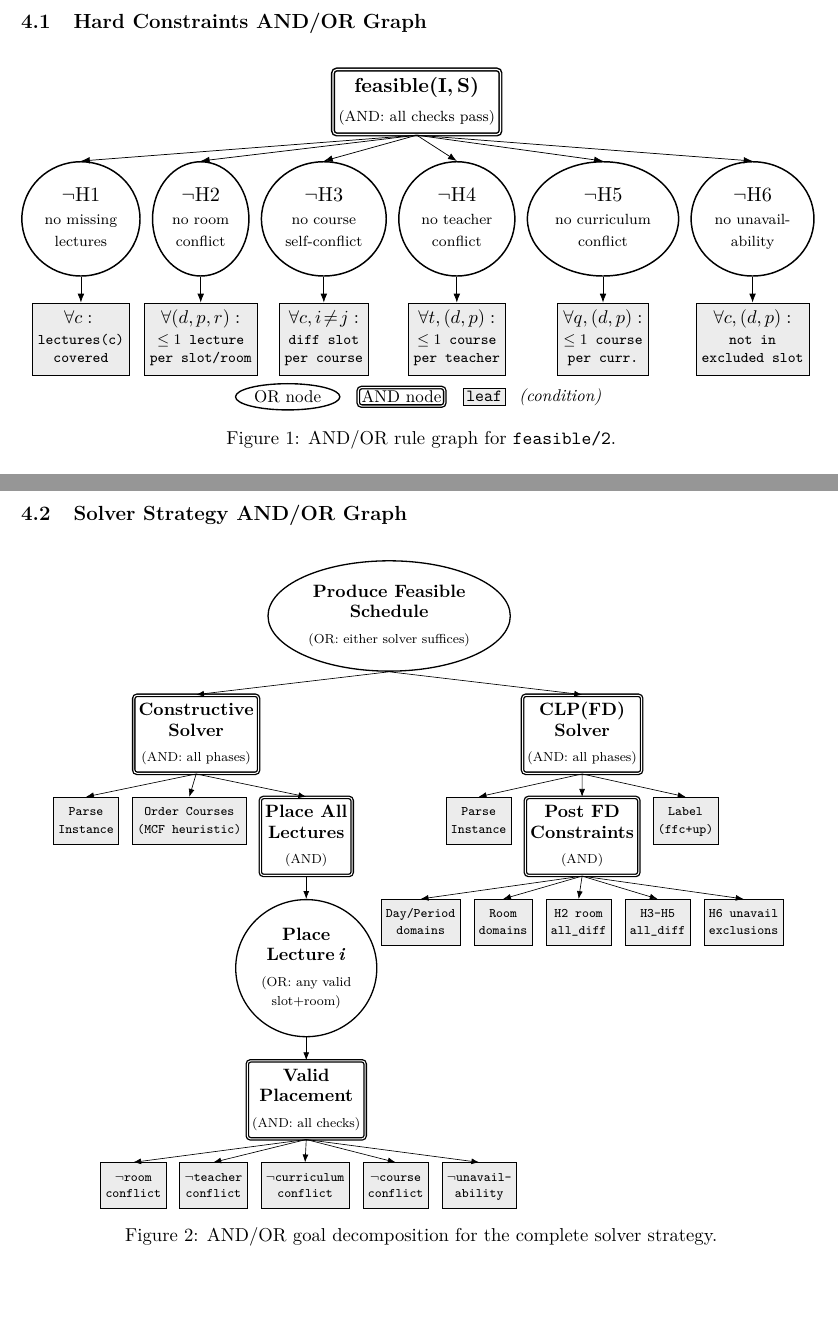
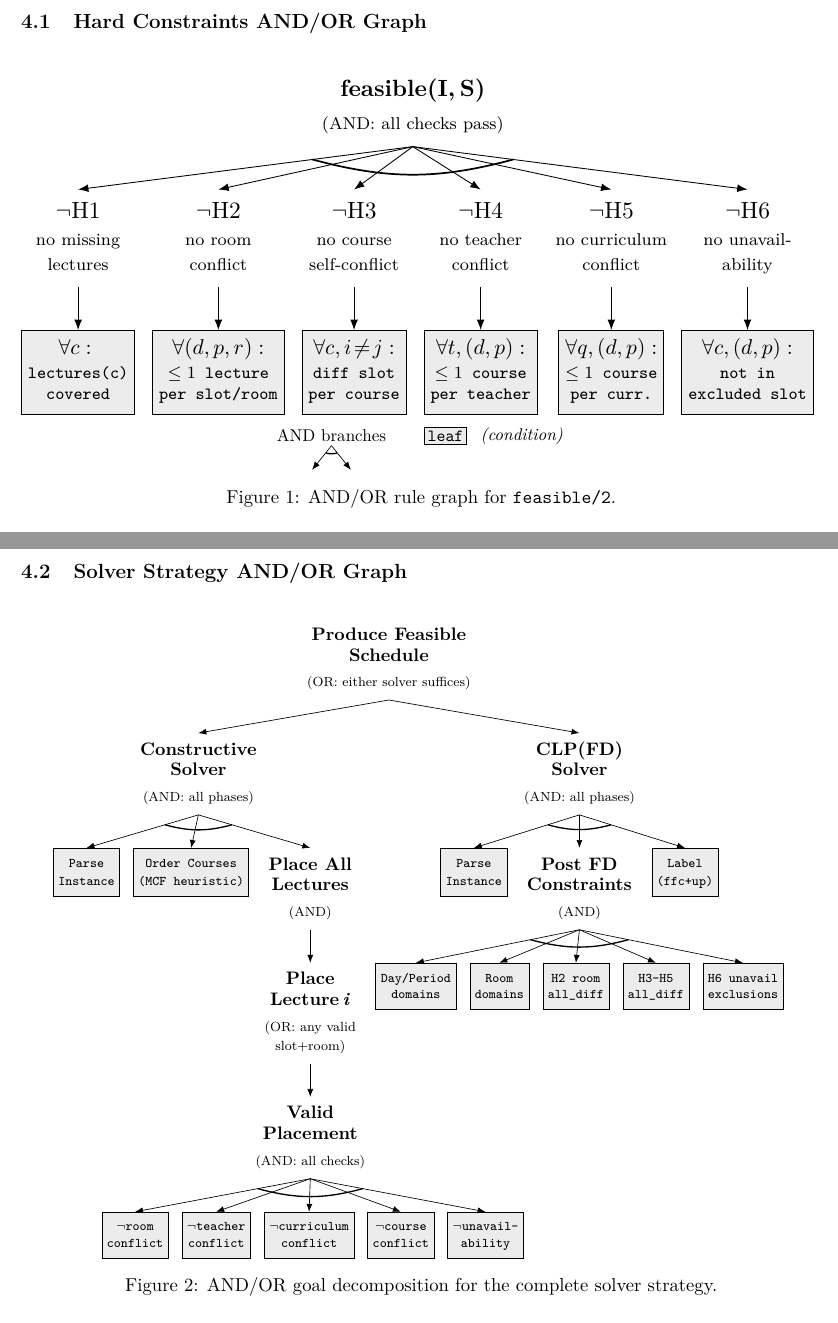
Before and after one commit to xenobinary/itc2007-timetabling, a LaTeX paper (docs/report/final_report.tex): two parts of pages 4 and 5 of 10, joined at a grey line, cut so that both start at the same text, the shorter picture padded with empty space. Compiled offline with pdfLaTeX.

Commit message:
refine the AND/OR graph

```diff
--- a/docs/report/final_report.tex
+++ b/docs/report/final_report.tex
@@ -164,33 +164,26 @@ The CLP(FD) solver takes a constraint-propagation approach:
 \begin{forest}
   for tree={
     edge={-Latex},
-    l sep=14pt, s sep=6pt,
+    l sep=20pt, s sep=8pt,
     anchor=north,
   }
-  [{\textbf{feasible(I,\,S)}\\[2pt]\scriptsize(AND: all checks pass)},
-   andnd
-    [{\(\lnot\)H1\\[-1pt]\scriptsize no missing\\[-2pt]\scriptsize lectures},
-     ornd
+  [{\textbf{feasible(I,\,S)}\\[2pt]\scriptsize(AND: all checks pass)}, and arc, align=center
+    [{\(\lnot\)H1\\[-1pt]\scriptsize no missing\\[-2pt]\scriptsize lectures}, align=center
       [{$\forall c:\;$\\[-1pt]\scriptsize lectures(c)\\[-2pt]\scriptsize covered}, lfnd]
     ]
-    [{\(\lnot\)H2\\[-1pt]\scriptsize no room\\[-2pt]\scriptsize conflict},
-     ornd
+    [{\(\lnot\)H2\\[-1pt]\scriptsize no room\\[-2pt]\scriptsize conflict}, align=center
       [{$\forall (d,p,r):$\\[-1pt]\scriptsize $\leq1$ lecture\\[-2pt]\scriptsize per slot/room}, lfnd]
     ]
-    [{\(\lnot\)H3\\[-1pt]\scriptsize no course\\[-2pt]\scriptsize self-conflict},
-     ornd
+    [{\(\lnot\)H3\\[-1pt]\scriptsize no course\\[-2pt]\scriptsize self-conflict}, align=center
       [{$\forall c,i\!\neq\!j:$\\[-1pt]\scriptsize diff slot\\[-2pt]\scriptsize per course}, lfnd]
     ]
-    [{\(\lnot\)H4\\[-1pt]\scriptsize no teacher\\[-2pt]\scriptsize conflict},
-     ornd
+    [{\(\lnot\)H4\\[-1pt]\scriptsize no teacher\\[-2pt]\scriptsize conflict}, align=center
       [{$\forall t,(d,p):$\\[-1pt]\scriptsize $\leq1$ course\\[-2pt]\scriptsize per teacher}, lfnd]
     ]
-    [{\(\lnot\)H5\\[-1pt]\scriptsize no curriculum\\[-2pt]\scriptsize conflict},
-     ornd
+    [{\(\lnot\)H5\\[-1pt]\scriptsize no curriculum\\[-2pt]\scriptsize conflict}, align=center
       [{$\forall q,(d,p):$\\[-1pt]\scriptsize $\leq1$ course\\[-2pt]\scriptsize per curr.}, lfnd]
     ]
-    [{\(\lnot\)H6\\[-1pt]\scriptsize no unavail-\\[-2pt]\scriptsize ability},
-     ornd
+    [{\(\lnot\)H6\\[-1pt]\scriptsize no unavail-\\[-2pt]\scriptsize ability}, align=center
       [{$\forall c,(d,p):$\\[-1pt]\scriptsize not in\\[-2pt]\scriptsize excluded slot}, lfnd]
     ]
   ]
@@ -198,12 +191,14 @@ The CLP(FD) solver takes a constraint-propagation approach:
 }% end resizebox
 
 \smallskip
-\begin{tikzpicture}[baseline=(a.base)]
-  \node[ellipse, draw, thick, inner sep=2pt, font=\small] (a) {OR node};
-  \node[rectangle, draw, thick, double, rounded corners=2pt,
-        inner sep=2pt, font=\small, right=10pt of a] (b) {AND node};
+\begin{tikzpicture}[baseline=(b.base)]
+  \node[align=center, inner sep=2pt, font=\small] (b) {AND branches};
+  \draw[-Latex] (b.south) -- ++(-0.4,-0.5) coordinate (bl);
+  \draw[-Latex] (b.south) -- ++(0.4,-0.5) coordinate (br);
+  \draw[thick] ($(b.south)!0.3!(bl)$) to[bend right=15] ($(b.south)!0.3!(br)$);
+
   \node[rectangle, draw, fill=gray!15, inner sep=2pt, font=\small\ttfamily,
-        right=10pt of b] (c) {leaf};
+        right=20pt of b] (c) {leaf};
   \node[font=\small, right=4pt of c] {\emph{(condition)}};
 \end{tikzpicture}
 \caption{AND/OR rule graph for \texttt{feasible/2}.}
@@ -216,24 +211,19 @@ The CLP(FD) solver takes a constraint-propagation approach:
 \begin{forest}
   for tree={
     edge={-Latex},
-    l sep=14pt, s sep=8pt,
+    l sep=20pt, s sep=8pt,
     anchor=north,
   }
   [{\textbf{Produce Feasible}\\[-1pt]\textbf{Schedule}\\[2pt]
-    \scriptsize(OR: either solver suffices)},
-   ornd
+    \scriptsize(OR: either solver suffices)}, align=center
     [{\textbf{Constructive}\\[-1pt]\textbf{Solver}\\[2pt]
-      \scriptsize(AND: all phases)},
-     andnd
+      \scriptsize(AND: all phases)}, and arc, align=center
       [{\scriptsize Parse\\[-1pt]\scriptsize Instance}, lfnd]
       [{\scriptsize Order Courses\\[-1pt]\scriptsize (MCF heuristic)}, lfnd]
-      [{\textbf{Place All}\\[-1pt]\textbf{Lectures}\\[2pt]\scriptsize(AND)},
-       andnd
+      [{\textbf{Place All}\\[-1pt]\textbf{Lectures}\\[2pt]\scriptsize(AND)}, and arc, align=center
         [{\textbf{Place}\\[-1pt]\textbf{Lecture\,\textit{i}}\\[2pt]
-          \scriptsize(OR: any valid\\[-2pt]\scriptsize slot+room)},
-         ornd
-          [{\textbf{Valid}\\[-1pt]\textbf{Placement}\\[2pt]\scriptsize(AND: all checks)},
-           andnd
+          \scriptsize(OR: any valid\\[-2pt]\scriptsize slot+room)}, align=center
+          [{\textbf{Valid}\\[-1pt]\textbf{Placement}\\[2pt]\scriptsize(AND: all checks)}, and arc, align=center
             [{\scriptsize$\lnot$room\\[-2pt]\scriptsize conflict}, lfnd]
             [{\scriptsize$\lnot$teacher\\[-2pt]\scriptsize conflict}, lfnd]
             [{\scriptsize$\lnot$curriculum\\[-2pt]\scriptsize conflict}, lfnd]
```
Also changed, not shown: docs/report/final_report.pdf, docs/report/final_report.tex (12 more changed lines), 1 other file.
